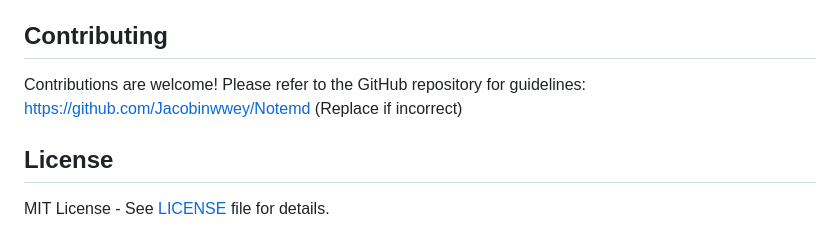
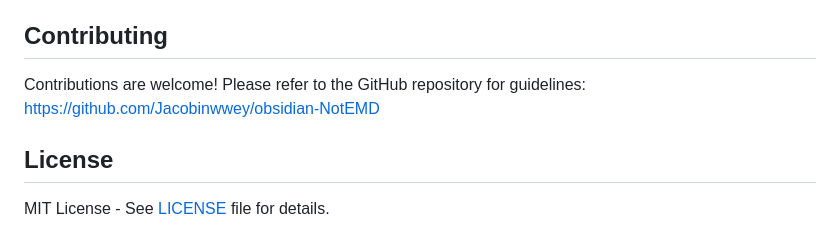
Before and after one commit to Jacobinwwey/obsidian-NotEMD, a Markdown page: README.md, the part around the change. Rendered like a GitHub page.

```diff
--- a/README.md
+++ b/README.md
@@ -158,7 +158,7 @@ You can process notes using the **Notemd Sidebar** or the **Command Palette**.
 
 ## Contributing
 
-Contributions are welcome! Please refer to the GitHub repository for guidelines: [https://github.com/Jacobinwwey/Notemd](https://github.com/Jacobinwwey/Notemd) (Replace if incorrect)
+Contributions are welcome! Please refer to the GitHub repository for guidelines: [https://github.com/Jacobinwwey/obsidian-NotEMD](https://github.com/Jacobinwwey/obsidian-NotEMD)
 
 ## License
 
```
